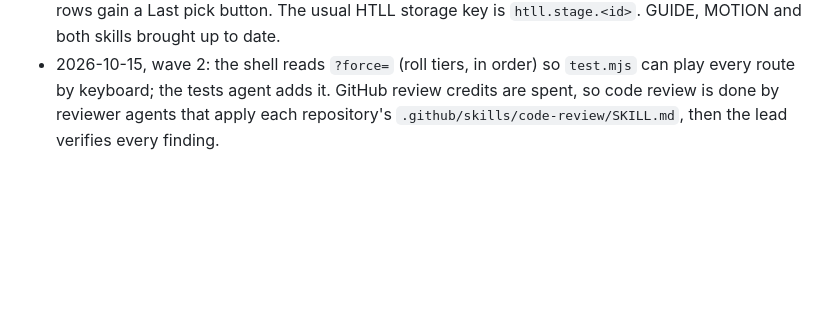
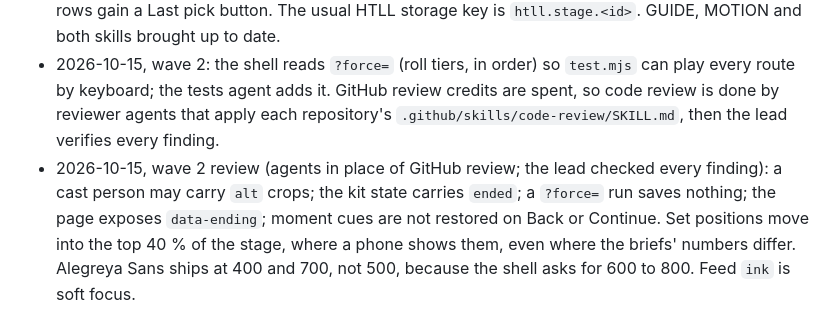
Before and after one commit to norrisaftcc/games-osr-fort-on-lake, a Markdown page: stage/PLAN.md, the part around the change. Drawn GitHub-style; blank space fills up the shorter version.

```diff
--- a/stage/PLAN.md
+++ b/stage/PLAN.md
@@ -99,3 +99,4 @@ Waves 1 and 2 run as two workflows of five and four agents. Wave 3 runs after th
 - 2026-10-15, engine integration report: `Stage.check` returns errors and warnings; the view carries the effective look; after a reveal the next beat compares its look with `ink`; card `side` defaults to `front`; `screen` must not be empty; the token header's `a | b` and `x, y` rows have fixed meanings. `validate` is strict about old forms (list `tallies`, a number for roll `add`); the runtime still accepts them so old saves load.
 - 2026-10-15, shell integration report: Calm is `html[data-motion="calm"]`, which kits read in `show`, `update` and `tick`; a kit that reads a new theme token adds a row to the style.css header; Verify rows gain a Last pick button. The usual HTLL storage key is `htll.stage.<id>`. GUIDE, MOTION and both skills brought up to date.
 - 2026-10-15, wave 2: the shell reads `?force=` (roll tiers, in order) so `test.mjs` can play every route by keyboard; the tests agent adds it. GitHub review credits are spent, so code review is done by reviewer agents that apply each repository's `.github/skills/code-review/SKILL.md`, then the lead verifies every finding.
+- 2026-10-15, wave 2 review (agents in place of GitHub review; the lead checked every finding): a cast person may carry `alt` crops; the kit state carries `ended`; a `?force=` run saves nothing; the page exposes `data-ending`; moment cues are not restored on Back or Continue. Set positions move into the top 40 % of the stage, where a phone shows them, even where the briefs' numbers differ. Alegreya Sans ships at 400 and 700, not 500, because the shell asks for 600 to 800. Feed `ink` is soft focus.
```
Also changed, not shown: stage/SPEC.md (+7 -3 lines).
